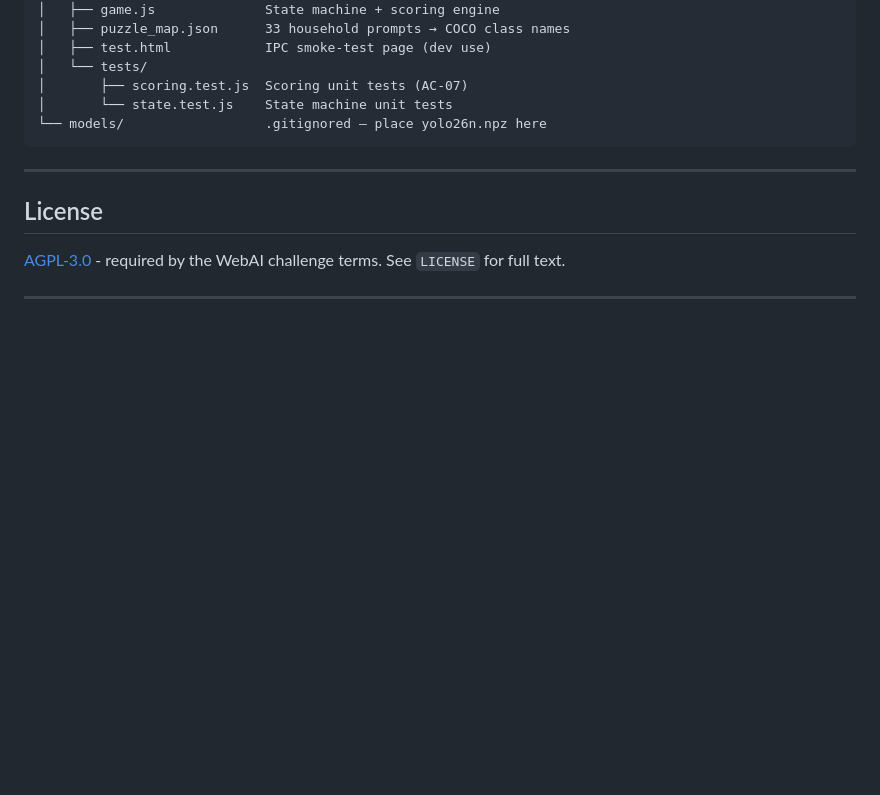
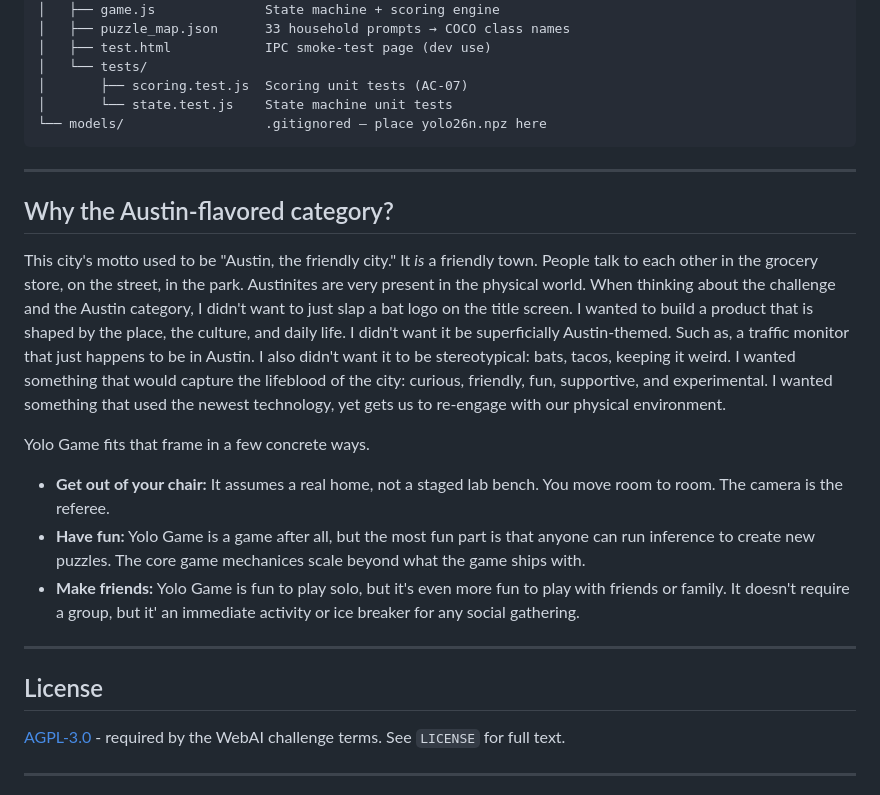
Before and after one commit to bishopZ/yolo-game, a Markdown page: README.md, the part around the change. Rendered like a GitHub page; blank space fills up the shorter version.

Commit message:
add austin section

```diff
--- a/README.md
+++ b/README.md
@@ -224,6 +224,18 @@ yolo-game/
 
 ---
 
+## Why the Austin-flavored category?
+
+This city's motto used to be "Austin, the friendly city." It *is* a friendly town. People talk to each other in the grocery store, on the street, in the park. Austinites are very present in the physical world. When thinking about the challenge and the Austin category, I didn't want to just slap a bat logo on the title screen. I wanted to build a product that is shaped by the place, the culture, and daily life. I didn't want it be superficially Austin-themed. Such as, a traffic monitor that just happens to be in Austin. I also didn't want it to be stereotypical: bats, tacos, keeping it weird. I wanted something that would capture the lifeblood of the city: curious, friendly, fun, supportive, and experimental. I wanted something that used the newest technology, yet gets us to re-engage with our physical environment.
+
+Yolo Game fits that frame in a few concrete ways.
+
+- **Get out of your chair:** It assumes a real home, not a staged lab bench. You move room to room. The camera is the referee.
+- **Have fun:** Yolo Game is a game after all, but the most fun part is that anyone can run inference to create new puzzles. The core game mechanices scale beyond what the game ships with.
+- **Make friends:** Yolo Game is fun to play solo, but it's even more fun to play with friends or family. It doesn't require a group, but it' an immediate activity or ice breaker for any social gathering.
+
+---
+
 ## License
 
 [AGPL-3.0](LICENSE) - required by the WebAI challenge terms. See `LICENSE` for full text.
```
